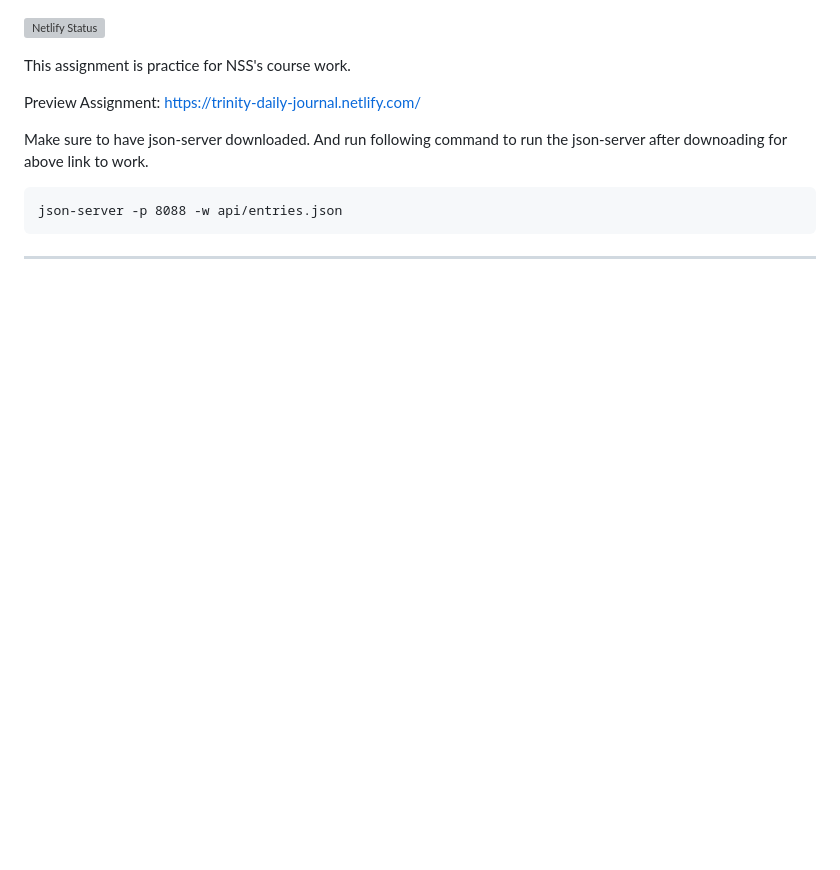
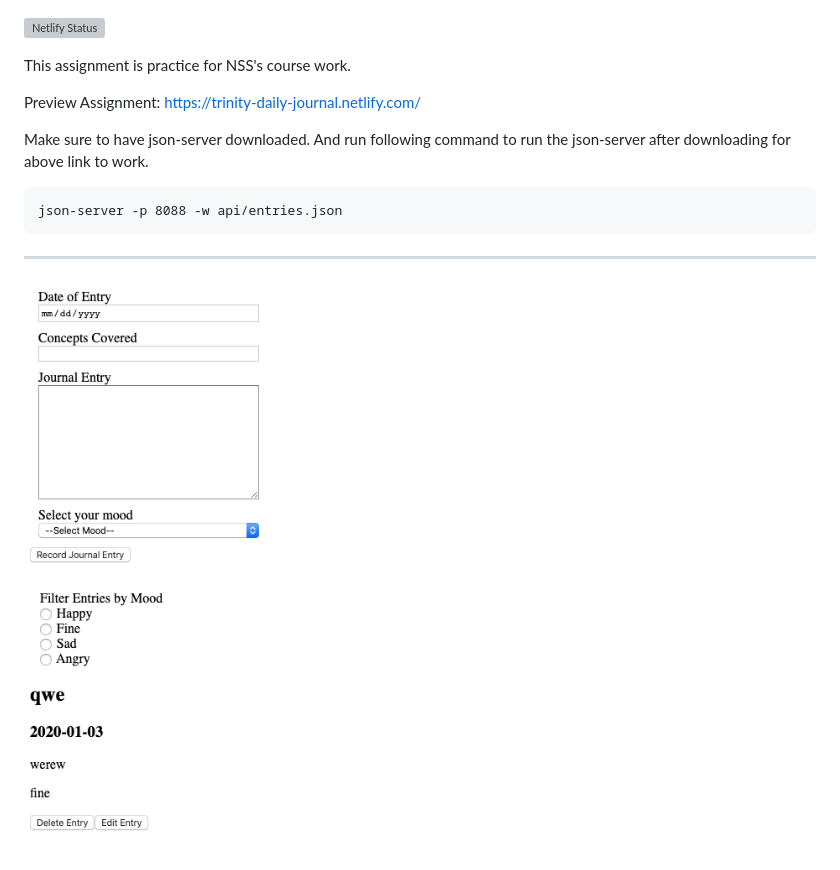
Before and after one commit to TrinityChristiana/nss-daily-journal, a Markdown page: README.md, the part around the change printed below. Drawn GitHub-style; pictures changed too: screenshot.png (added); blank space fills up the shorter version; grey boxes are pictures that could not be loaded.

````diff
--- a/README.md
+++ b/README.md
@@ -7,9 +7,11 @@ This assignment is practice for NSS's course work.
 
 Preview Assignment: https://trinity-daily-journal.netlify.com/
 
-Make sure to have json-server downloaded. And run following command to run the json-server after downoading for above link to work.
+Make sure to have json-server downloaded. And run following command to run the json-server after downloading for above link to work.
 
 ```
 json-server -p 8088 -w api/entries.json
 ```
 ***
+
+![](screenshot.png)
````
Also changed, not shown: other parts of README.md (+1 -1 lines), 2 other files.
